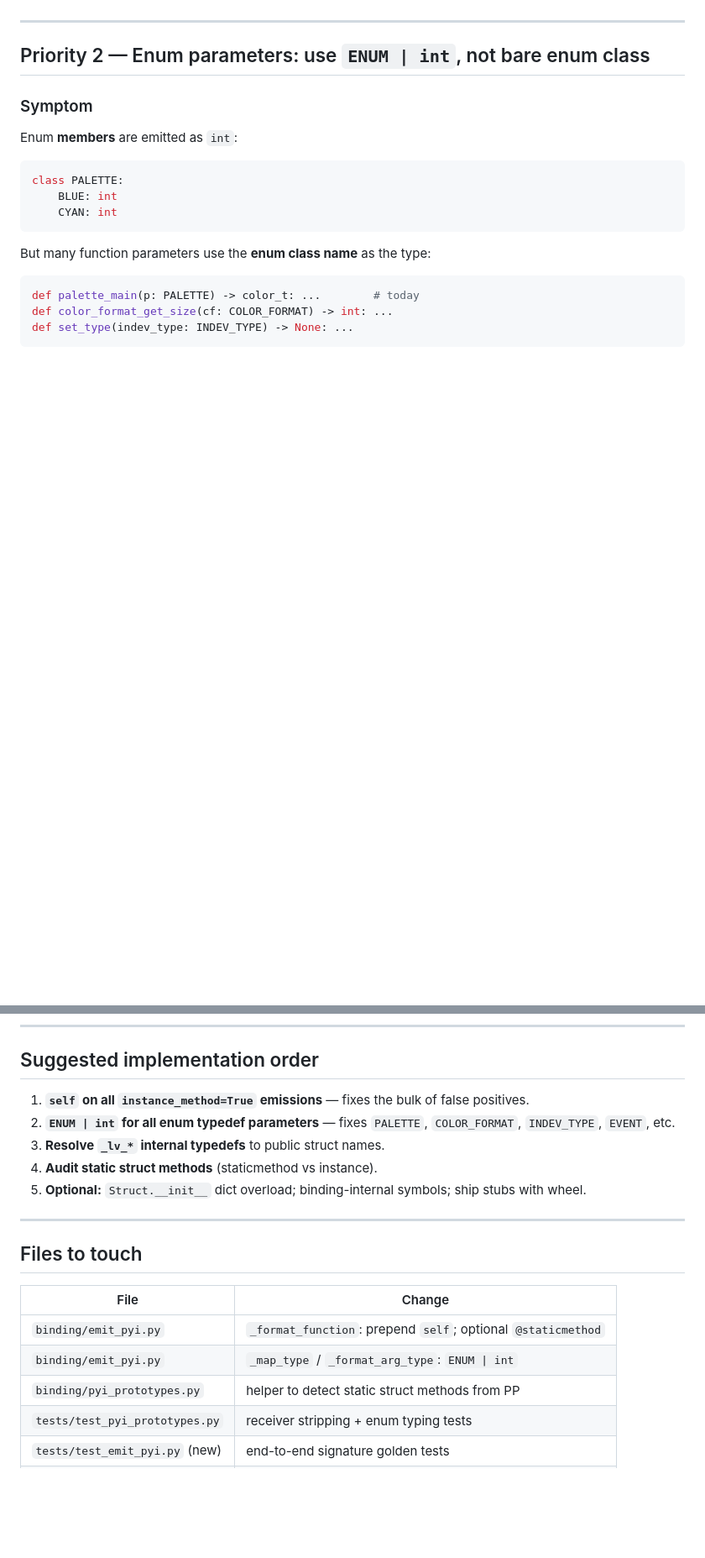
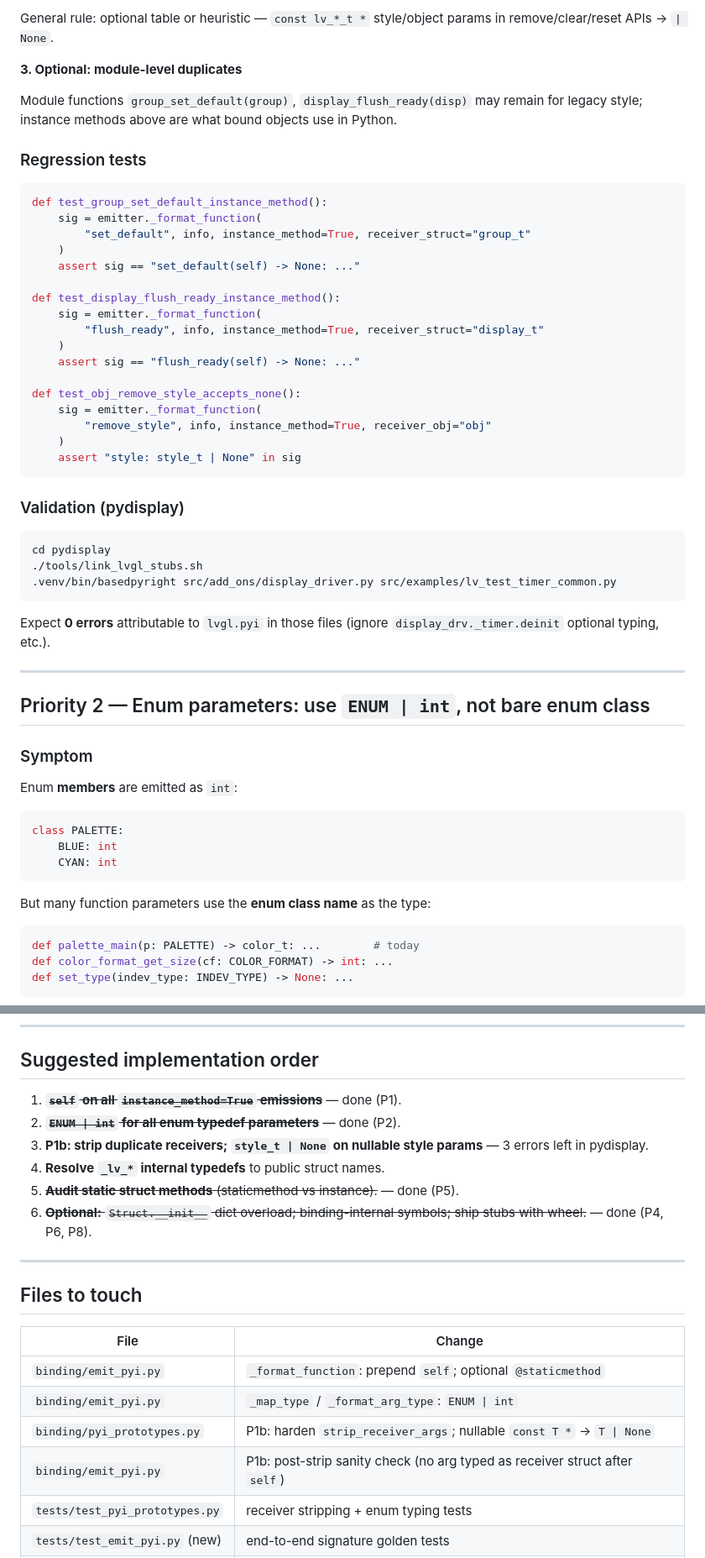
Before and after one commit to PyDevices/lv_bindings, a Markdown page: docs/pyi-generator-feedback.md, 2 parts joined by grey strips. Shown at 84% size. GitHub-like rendering; blank space fills up the shorter version.

````diff
--- a/docs/pyi-generator-feedback.md
+++ b/docs/pyi-generator-feedback.md
@@ -96,3 +162,40 @@ Before `self` fix: **30+ errors** on those two files. Target: **0 LVGL-signature
+General rule: optional table or heuristic — `const lv_*_t *` style/object params in remove/clear/reset APIs → `| None`.
+
+**3. Optional: module-level duplicates**
+
+Module functions `group_set_default(group)`, `display_flush_ready(disp)` may remain for legacy style; instance methods above are what bound objects use in Python.
+
+### Regression tests
+
+```python
+def test_group_set_default_instance_method():
+    sig = emitter._format_function(
+        "set_default", info, instance_method=True, receiver_struct="group_t"
+    )
+    assert sig == "set_default(self) -> None: ..."
+
+def test_display_flush_ready_instance_method():
+    sig = emitter._format_function(
+        "flush_ready", info, instance_method=True, receiver_struct="display_t"
+    )
+    assert sig == "flush_ready(self) -> None: ..."
+
+def test_obj_remove_style_accepts_none():
+    sig = emitter._format_function(
+        "remove_style", info, instance_method=True, receiver_obj="obj"
+    )
+    assert "style: style_t | None" in sig
+```
+
+### Validation (pydisplay)
+
+```bash
+cd pydisplay
+./tools/link_lvgl_stubs.sh
+.venv/bin/basedpyright src/add_ons/display_driver.py src/examples/lv_test_timer_common.py
+```
+
+Expect **0 errors** attributable to `lvgl.pyi` in those files (ignore `display_drv._timer.deinit` optional typing, etc.).
 
 ---
 
@@ -330,11 +433,12 @@ Generator already emits correct signatures for several of these **once `self` an
 
 ## Suggested implementation order
 
-1. **`self` on all `instance_method=True` emissions** — fixes the bulk of false positives.
-2. **`ENUM | int` for all enum typedef parameters** — fixes `PALETTE`, `COLOR_FORMAT`, `INDEV_TYPE`, `EVENT`, etc.
-3. **Resolve `_lv_*` internal typedefs** to public struct names.
-4. **Audit static struct methods** (staticmethod vs instance).
-5. **Optional:** `Struct.__init__` dict overload; binding-internal symbols; ship stubs with wheel.
+1. ~~**`self` on all `instance_method=True` emissions**~~ — done (P1).
+2. ~~**`ENUM | int` for all enum typedef parameters**~~ — done (P2).
+3. **P1b: strip duplicate receivers; `style_t | None` on nullable style params** — 3 errors left in pydisplay.
+4. **Resolve `_lv_*` internal typedefs** to public struct names.
+5. ~~**Audit static struct methods** (staticmethod vs instance).~~ — done (P5).
+6. ~~**Optional:** `Struct.__init__` dict overload; binding-internal symbols; ship stubs with wheel.~~ — done (P4, P6, P8).
 
 ---
 
@@ -344,7 +448,8 @@ Generator already emits correct signatures for several of these **once `self` an
 |------|--------|
 | `binding/emit_pyi.py` | `_format_function`: prepend `self`; optional `@staticmethod` |
 | `binding/emit_pyi.py` | `_map_type` / `_format_arg_type`: `ENUM \| int` |
-| `binding/pyi_prototypes.py` | helper to detect static struct methods from PP |
+| `binding/pyi_prototypes.py` | P1b: harden `strip_receiver_args`; nullable `const T *` → `T \| None` |
+| `binding/emit_pyi.py` | P1b: post-strip sanity check (no arg typed as receiver struct after `self`) |
 | `tests/test_pyi_prototypes.py` | receiver stripping + enum typing tests |
 | `tests/test_emit_pyi.py` (new) | end-to-end signature golden tests |
 | `generated/lvgl.pyi` | regenerate after fixes |
````
Also changed, not shown: other parts of docs/pyi-generator-feedback.md (+73 -2 lines).
